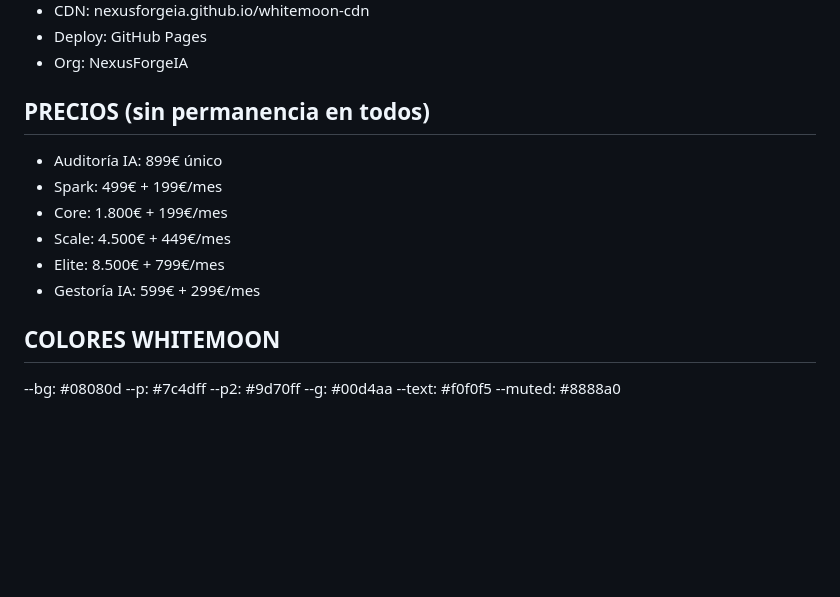
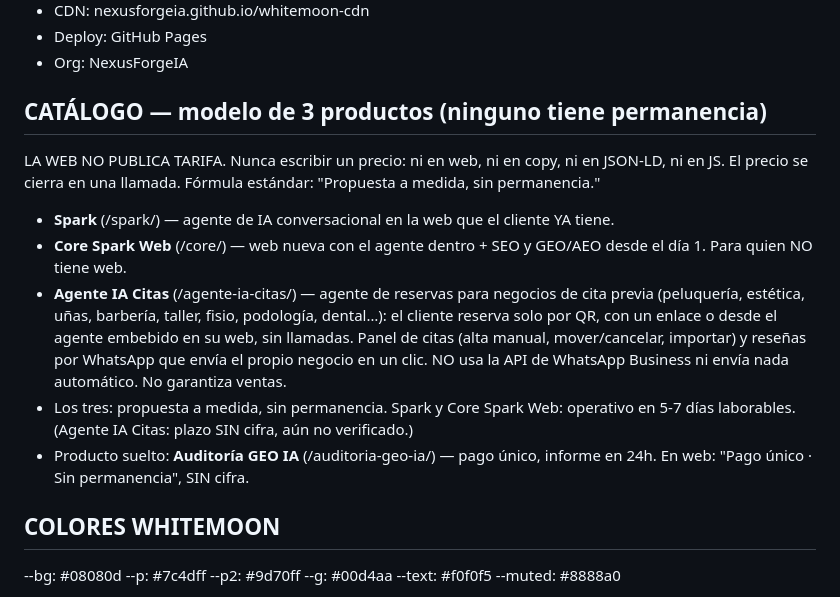
Before and after one commit to NexusForgeIA/WHITEMOON-SKILLS-CLAUDE, a Markdown page: CLAUDE.md, the part around the change. Rendered like a GitHub page; blank space fills up the shorter version.

Commit message:
docs: catálogo de 3 productos en CLAUDE.md (sustituye tarifa vieja) (#36)
El bloque PRECIOS tenía la tarifa retirada (Spark, Core, Scale, Elite,
Gestoría IA con cifras). Como el global se sincroniza con curl desde este
fichero, cada sync borraba el catálogo del global y reintroducía precios.
Se sustituye por el catálogo sin tarifa: Spark, Core Spark Web y Agente IA
Citas, más la Auditoría GEO IA como producto suelto.

Co-authored-by: Claude Opus 5.5 <noreply@anthropic.com>

```diff
--- a/CLAUDE.md
+++ b/CLAUDE.md
@@ -69,13 +69,25 @@ WhatsApp: 643 199 580 | Personal: 699 72 72 18
 - Deploy: GitHub Pages
 - Org: NexusForgeIA
 
-## PRECIOS (sin permanencia en todos)
-- Auditoría IA: 899€ único
-- Spark: 499€ + 199€/mes
-- Core: 1.800€ + 199€/mes
-- Scale: 4.500€ + 449€/mes
-- Elite: 8.500€ + 799€/mes
-- Gestoría IA: 599€ + 299€/mes
+## CATÁLOGO — modelo de 3 productos (ninguno tiene permanencia)
+LA WEB NO PUBLICA TARIFA. Nunca escribir un precio: ni en web, ni en copy,
+ni en JSON-LD, ni en JS. El precio se cierra en una llamada.
+Fórmula estándar: "Propuesta a medida, sin permanencia."
+
+- **Spark** (/spark/) — agente de IA conversacional en la web que el cliente YA tiene.
+- **Core Spark Web** (/core/) — web nueva con el agente dentro + SEO y GEO/AEO
+  desde el día 1. Para quien NO tiene web.
+- **Agente IA Citas** (/agente-ia-citas/) — agente de reservas para negocios de
+  cita previa (peluquería, estética, uñas, barbería, taller, fisio, podología,
+  dental…): el cliente reserva solo por QR, con un enlace o desde el agente
+  embebido en su web, sin llamadas. Panel de citas (alta manual, mover/cancelar,
+  importar) y reseñas por WhatsApp que envía el propio negocio en un clic.
+  NO usa la API de WhatsApp Business ni envía nada automático. No garantiza ventas.
+- Los tres: propuesta a medida, sin permanencia. Spark y Core Spark Web:
+  operativo en 5-7 días laborables. (Agente IA Citas: plazo SIN cifra, aún no
+  verificado.)
+- Producto suelto: **Auditoría GEO IA** (/auditoria-geo-ia/) — pago único,
+  informe en 24h. En web: "Pago único · Sin permanencia", SIN cifra.
 
 ## COLORES WHITEMOON
 --bg: #08080d
```
